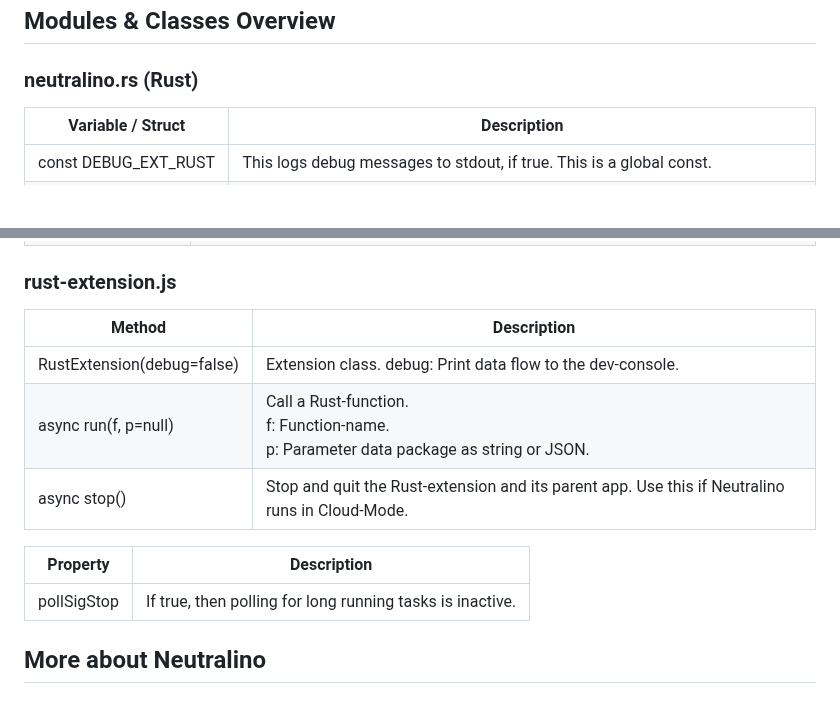
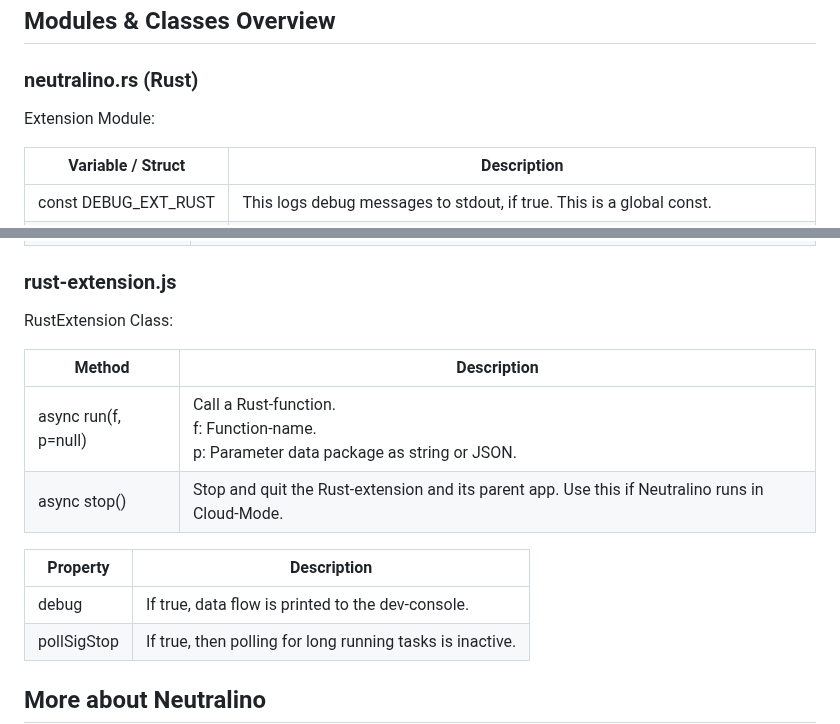
Before and after one commit to hschneider/neutralino-ext-rust, a Markdown page: README.md, 2 parts joined by grey strips. Drawn GitHub-style; blank space fills up the shorter version.

```diff
--- a/README.md
+++ b/README.md
@@ -178,6 +178,8 @@ the queue instead. When the **stopPolling-message** is sent back, the frontend s
 
 ### neutralino.rs (Rust)
 
+Extension Module:
+
 | Variable / Struct                        | Description                                                                                                                                                                          |
 |------------------------------------------|--------------------------------------------------------------------------------------------------------------------------------------------------------------------------------------|
 | const DEBUG_EXT_RUST                     | This logs debug messages to stdout, if true. This is a global const.                                                                                                                 |
@@ -195,14 +197,16 @@ the queue instead. When the **stopPolling-message** is sent back, the frontend s
 
 ### rust-extension.js
 
+RustExtension Class:
+
 | Method                    | Description                                                                                     |
 |---------------------------|-------------------------------------------------------------------------------------------------|
-| RustExtension(debug=false) | Extension class. debug: Print data flow to the dev-console.                                     |
 | async run(f, p=null)      | Call a Rust-function.<br>f: Function-name.<br>p: Parameter data package as string or JSON.      |
 | async stop()              | Stop and quit the Rust-extension and its parent app. Use this if Neutralino runs in Cloud-Mode. |
 
 | Property    | Description                                               |
 | ----------- | --------------------------------------------------------- |
+| debug       | If true,  data flow is printed to the dev-console.        |
 | pollSigStop | If true, then polling for long running tasks is inactive. |
 
 ## More about Neutralino
```
